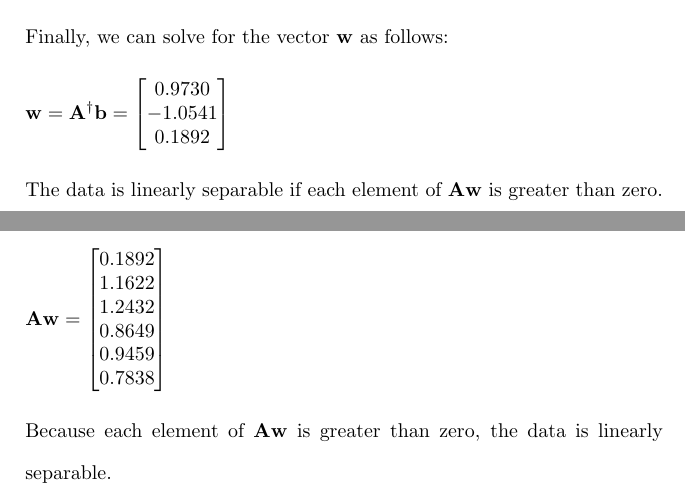
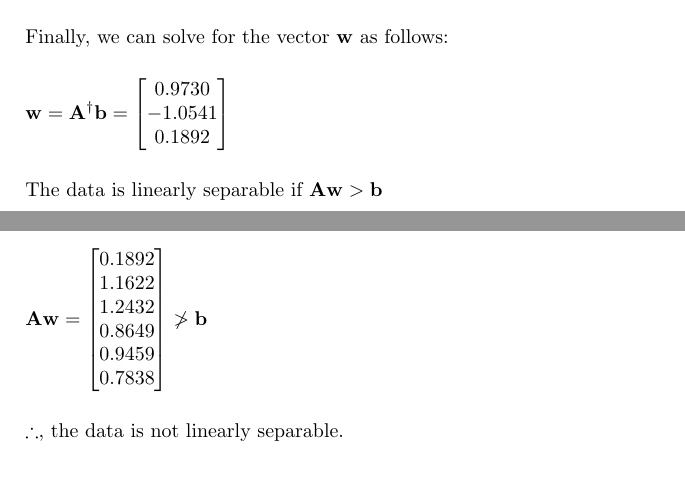
Before and after one commit to osowatzke/ECE_523_HW, a LaTeX problem sheet (2/Homework2_Sowatzke.tex): two parts of pages 6 and 7 of 7, joined at a grey line, cut so that both start at the same text. Compiled offline with pdfLaTeX.

Commit message:
Fixed definition of linear separability for pseudoinverse solution

```diff
--- a/2/Homework2_Sowatzke.tex
+++ b/2/Homework2_Sowatzke.tex
@@ -290,7 +290,7 @@
 			\mathbf{w} = \mathbf{A}^{\dag}\mathbf{b} = \begin{bmatrix} 0.9730 \\ -1.0541 \\ 0.1892 \end{bmatrix}
 		\end{equation*}
 
-		The data is linearly separable if each element of $\mathbf{A}\mathbf{w}$ is greater than zero.
+		The data is linearly separable if $\mathbf{A}\mathbf{w} > \mathbf{b}$
 
 		\begin{equation*}
 			\mathbf{A}\mathbf{w} = \begin{bmatrix}
@@ -300,10 +300,10 @@
     				0.8649 \\
     				0.9459 \\
     				0.7838
-			\end{bmatrix}
+			\end{bmatrix} \ngtr \mathbf{b}
 		\end{equation*}
 
-		Because each element of $\mathbf{A}\mathbf{w}$ is greater than zero, the data is linearly separable.
+		$\therefore$, the data is not linearly separable.
 
 	\end{enumerate}
 \end{document}
```
